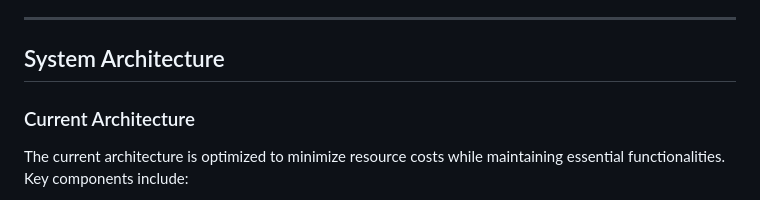
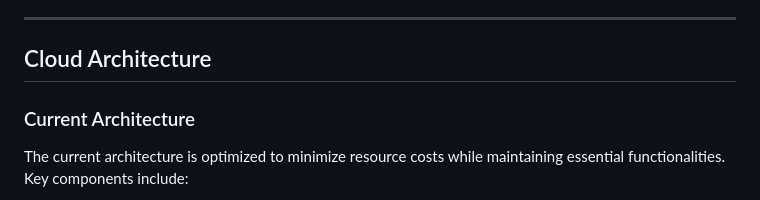
Before and after one commit to itsmaul/Selena-App, a Markdown page: README.md, the part around the change. Rendered like a GitHub page.

Commit message:
Update Cloud Architecture #2

```diff
--- a/README.md
+++ b/README.md
@@ -51,7 +51,7 @@ Selena App is an integrated application designed to manage financial transaction
 
 ---
 
-## System Architecture
+## Cloud Architecture
 
 ### Current Architecture
 The current architecture is optimized to minimize resource costs while maintaining essential functionalities. Key components include:
```
